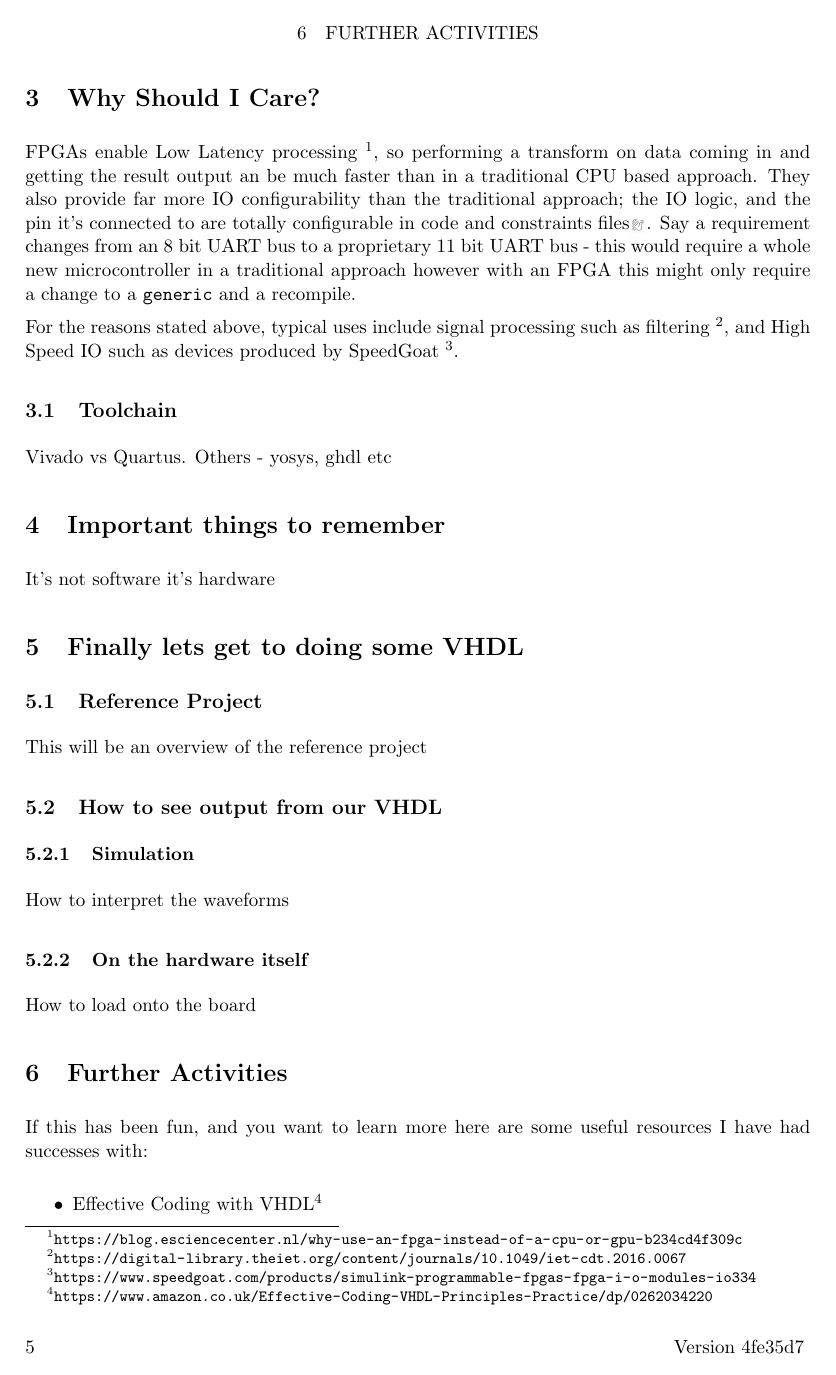
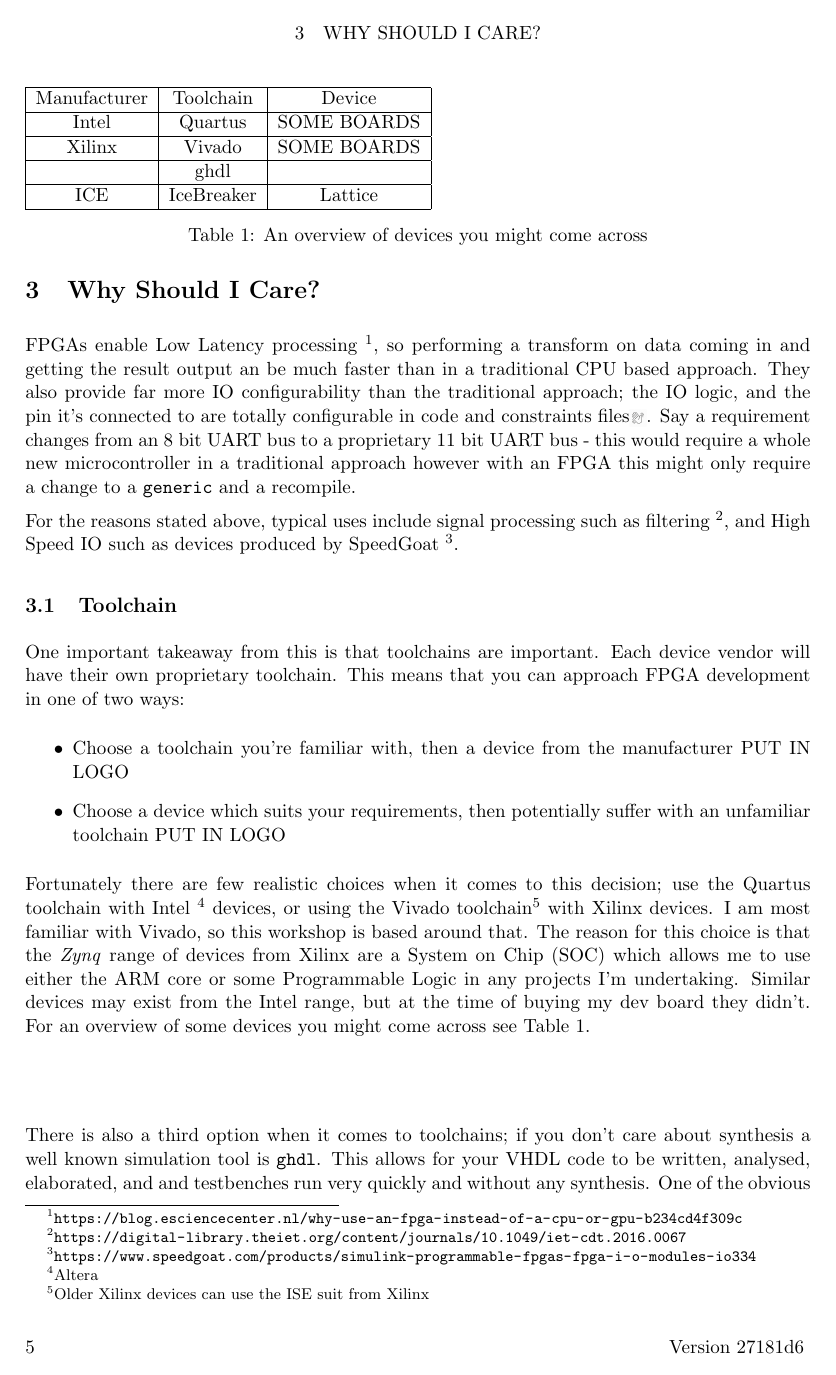
Before and after one commit to geekskick/vhdl_tutorial, a LaTeX document (doc/src/main.tex): page 5 of 6 before the commit and page 5 of 7 after it. The pictures show the PDF file doc/pdf/main.pdf that the author committed with the source.

Commit message:
Made holiday progress

```diff
--- a/doc/src/main.tex
+++ b/doc/src/main.tex
@@ -103,8 +106,32 @@ This document contains a number of terms which may be new to people so a brief o
 FPGAs enable Low Latency processing \footnote{\url{https://blog.esciencecenter.nl/why-use-an-fpga-instead-of-a-cpu-or-gpu-b234cd4f309c}}, so performing a transform on data coming in and getting the result output an be much faster than in a traditional CPU based approach. They also provide far more IO configurability than the traditional approach; the IO logic, and the pin it's connected to are totally configurable in code and constraints files\handwaving. Say a requirement changes from an 8 bit UART bus to a proprietary 11 bit UART bus - this would require a whole new microcontroller in a traditional approach however with an FPGA this might only require a change to a \texttt{generic} and a recompile.
 
 For the reasons stated above, typical uses include signal processing such as filtering \footnote{\url{https://digital-library.theiet.org/content/journals/10.1049/iet-cdt.2016.0067}}, and High Speed IO such as devices produced by SpeedGoat \footnote{\url{https://www.speedgoat.com/products/simulink-programmable-fpgas-fpga-i-o-modules-io334}}.
+\subsection{Toolchain}
+One important takeaway from this is that toolchains are important. Each device vendor will have their own proprietary toolchain. This means that you can approach FPGA development in one of two ways:
+\begin{itemize}
+    \item Choose a toolchain you're familiar with, then a device from the manufacturer PUT IN LOGO
+    \item Choose a device which suits your requirements, then potentially suffer with an unfamiliar toolchain PUT IN LOGO
+\end{itemize}
 
-\subsection{Toolchain}
-Vivado vs Quartus. Others - yosys, ghdl etc
+Fortunately there are few realistic choices when it comes to this decision; use the Quartus toolchain with Intel \footnote{Altera} devices, or using the Vivado toolchain\footnote{Older Xilinx devices can use the ISE suit from Xilinx} with Xilinx devices. I am most familiar with Vivado, so this workshop is based around that. The reason for this choice is that the \emph{Zynq} range of devices from Xilinx are a System on Chip (SOC) which allows me to use either the ARM core or some Programmable Logic in any projects I'm undertaking. Similar devices may exist from the Intel range, but at the time of buying my dev board they didn't. For an overview of some devices you might come across see Table \ref{table:devices}.
+
+\begin{center}
+    \begin{table}
+        \begin{tabular}{|c|c|c|}
+            \hline
+            Manufacturer & Toolchain & Device \\ \hline
+            Intel & Quartus & SOME BOARDS \\ \hline
+            Xilinx & Vivado & SOME BOARDS \\ \hline
+             & ghdl & \\ \hline
+            ICE & IceBreaker & Lattice \\ \hline
+        \end{tabular}
+        \caption{An overview of devices you might come across}
+        \label{table:devices}
+    \end{table}
+\end{center}
+
+There is also a third option when it comes to toolchains; if you don't care about synthesis a well known simulation tool is \texttt{ghdl}. This allows for your VHDL code to be written, analysed, elaborated, and and testbenches run very quickly and without any synthesis. One of the obvious limitations with this is that it doesn't allow you to put the hardware onto a board. There are plenty of docs available online to reference when it comes to using this and this projects \texttt{build.sh} in the \texttt{scripts} directory might help as a starting point.
+
+I have seen on twitter lots of talk of the Lattice; this seems to be an open source FPGA and toolchain.
+
 \section{Important things to remember}
-It's not software it's hardware
@@ -113,3 +150,5 @@ It's not software it's hardware
+\end{enumerate}
+
 This will be an overview of the reference project
 \subsection{How to see output from our VHDL}
 \subsubsection{Simulation}
```
Also changed, not shown: doc/pdf/main.pdf, doc/src/main.tex (17 more changed lines).
